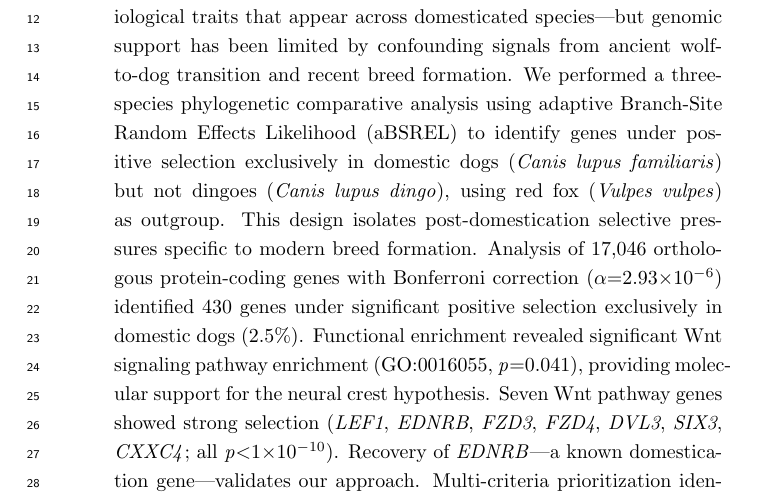
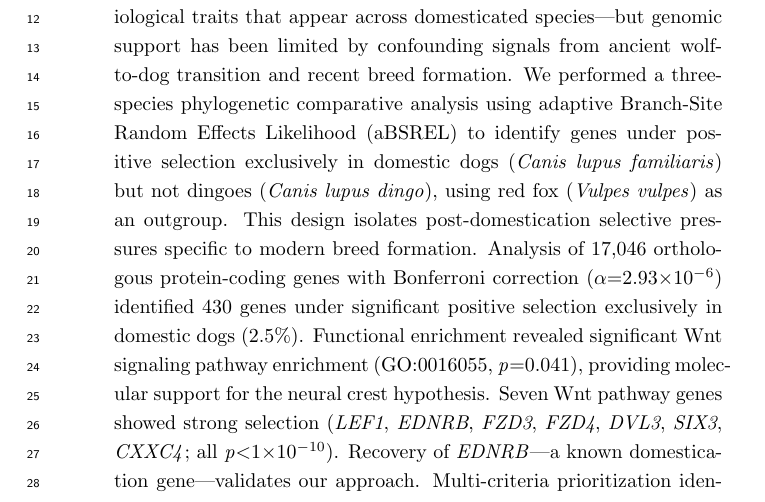
Before and after one commit to biopixl/PhD_Projects, a LaTeX paper (Canids/Claude/manuscript_concise.tex): part of page 1 of 12, cut so that both start at the same text. Compiled offline with pdfLaTeX.

Commit message:
Updates from Overleaf

```diff
--- a/Canids/Claude/manuscript_concise.tex
+++ b/Canids/Claude/manuscript_concise.tex
@@ -19,7 +19,7 @@
 \maketitle
 
 \begin{abstract}
-Dog domestication represents one of the earliest examples of human-mediated evolution, yet the genomic basis of breed-specific traits remains incompletely characterized. The neural crest hypothesis proposes that selection on neural crest cells explains the domestication syndrome—the correlated suite of morphological, behavioral, and physiological traits that appear across domesticated species—but genomic support has been limited by confounding signals from ancient wolf-to-dog transition and recent breed formation. We performed a three-species phylogenetic comparative analysis using adaptive Branch-Site Random Effects Likelihood (aBSREL) to identify genes under positive selection exclusively in domestic dogs (\textit{Canis lupus familiaris}) but not dingoes (\textit{Canis lupus dingo}), using red fox (\textit{Vulpes vulpes}) as outgroup. This design isolates post-domestication selective pressures specific to modern breed formation. Analysis of 17,046 orthologous protein-coding genes with Bonferroni correction ($\alpha$=2.93$\times$10$^{-6}$) identified 430 genes under significant positive selection exclusively in domestic dogs (2.5\%). Functional enrichment revealed significant Wnt signaling pathway enrichment (GO:0016055, \textit{p}=0.041), providing molecular support for the neural crest hypothesis. Seven Wnt pathway genes showed strong selection (\textit{LEF1}, \textit{EDNRB}, \textit{FZD3}, \textit{FZD4}, \textit{DVL3}, \textit{SIX3}, \textit{CXXC4}; all \textit{p}$<$1$\times$10$^{-10}$). Recovery of \textit{EDNRB}—a known domestication gene—validates our approach. Multi-criteria prioritization identified six Tier 1 candidate genes spanning neurotransmitter systems (\textit{GABRA3}, \textit{HTR2B}, \textit{HCRTR1}) and neural crest development (\textit{EDNRB}, \textit{FZD3}, \textit{FZD4}). Our findings provide genomic evidence that Wnt signaling—critical for neural crest development—experienced positive selection during dog breed formation, suggesting selection for tameness drove correlated morphological and physiological changes through developmental pleiotropy.
+Dog domestication represents one of the earliest examples of human-mediated evolution, yet the genomic basis of breed-specific traits remains incompletely characterized. The neural crest hypothesis proposes that selection on neural crest cells explains the domestication syndrome—the correlated suite of morphological, behavioral, and physiological traits that appear across domesticated species—but genomic support has been limited by confounding signals from ancient wolf-to-dog transition and recent breed formation. We performed a three-species phylogenetic comparative analysis using adaptive Branch-Site Random Effects Likelihood (aBSREL) to identify genes under positive selection exclusively in domestic dogs (\textit{Canis lupus familiaris}) but not dingoes (\textit{Canis lupus dingo}), using red fox (\textit{Vulpes vulpes}) as an outgroup. This design isolates post-domestication selective pressures specific to modern breed formation. Analysis of 17,046 orthologous protein-coding genes with Bonferroni correction ($\alpha$=2.93$\times$10$^{-6}$) identified 430 genes under significant positive selection exclusively in domestic dogs (2.5\%). Functional enrichment revealed significant Wnt signaling pathway enrichment (GO:0016055, \textit{p}=0.041), providing molecular support for the neural crest hypothesis. Seven Wnt pathway genes showed strong selection (\textit{LEF1}, \textit{EDNRB}, \textit{FZD3}, \textit{FZD4}, \textit{DVL3}, \textit{SIX3}, \textit{CXXC4}; all \textit{p}$<$1$\times$10$^{-10}$). Recovery of \textit{EDNRB}—a known domestication gene—validates our approach. Multi-criteria prioritization identified six Tier 1 candidate genes spanning neurotransmitter systems (\textit{GABRA3}, \textit{HTR2B}, \textit{HCRTR1}) and neural crest development (\textit{EDNRB}, \textit{FZD3}, \textit{FZD4}). Our findings provide genomic evidence that Wnt signaling—critical for neural crest development—experienced positive selection during dog breed formation, suggesting selection for tameness drove correlated morphological and physiological changes through developmental pleiotropy.
 \end{abstract}
 
 \textbf{Keywords:} domestication, positive selection, Wnt signaling, neural crest, phylogenomics, aBSREL, canid evolution
```
